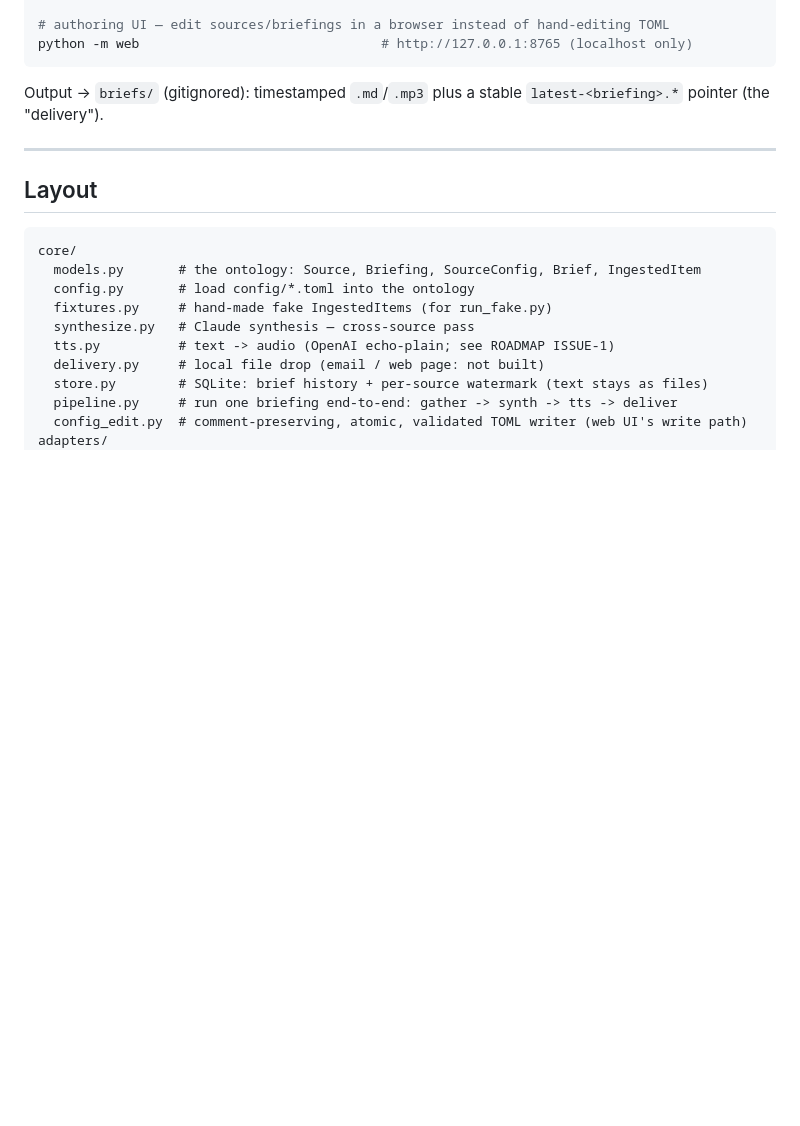
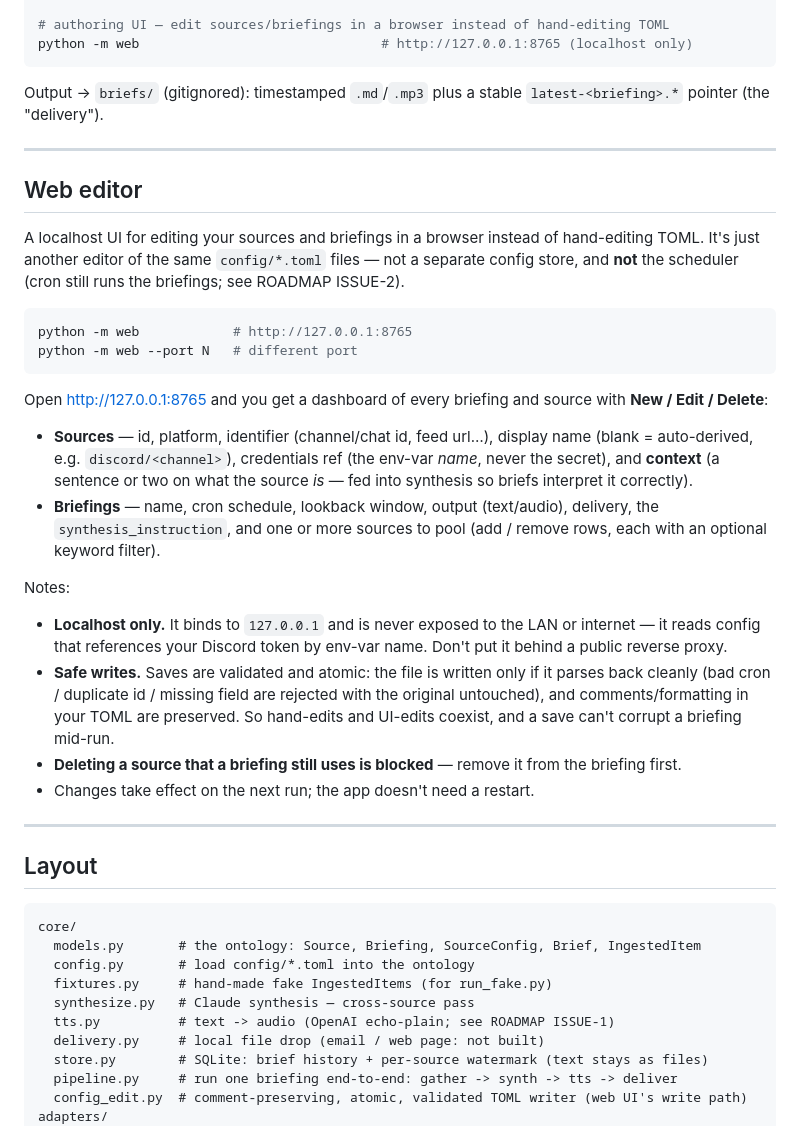
Before and after one commit to Steven-Acomb/personal-briefing-engine, a Markdown page: README.md, the part around the change. Rendered like a GitHub page; blank space fills up the shorter version.

Commit message:
docs: add web editor usage to README
Co-Authored-By: Claude Opus 4.8 <noreply@anthropic.com>

````diff
--- a/README.md
+++ b/README.md
@@ -88,6 +88,43 @@ Output → `briefs/` (gitignored): timestamped `.md`/`.mp3` plus a stable
 
 ---
 
+## Web editor
+
+A localhost UI for editing your sources and briefings in a browser instead of
+hand-editing TOML. It's just another editor of the same `config/*.toml` files —
+not a separate config store, and **not** the scheduler (cron still runs the
+briefings; see ROADMAP ISSUE-2).
+
+```bash
+python -m web            # http://127.0.0.1:8765
+python -m web --port N   # different port
+```
+
+Open <http://127.0.0.1:8765> and you get a dashboard of every briefing and
+source with **New / Edit / Delete**:
+
+- **Sources** — id, platform, identifier (channel/chat id, feed url…),
+  display name (blank = auto-derived, e.g. `discord/<channel>`), credentials ref
+  (the env-var *name*, never the secret), and **context** (a sentence or two on
+  what the source *is* — fed into synthesis so briefs interpret it correctly).
+- **Briefings** — name, cron schedule, lookback window, output (text/audio),
+  delivery, the `synthesis_instruction`, and one or more sources to pool (add /
+  remove rows, each with an optional keyword filter).
+
+Notes:
+- **Localhost only.** It binds to `127.0.0.1` and is never exposed to the LAN or
+  internet — it reads config that references your Discord token by env-var name.
+  Don't put it behind a public reverse proxy.
+- **Safe writes.** Saves are validated and atomic: the file is written only if it
+  parses back cleanly (bad cron / duplicate id / missing field are rejected with
+  the original untouched), and comments/formatting in your TOML are preserved. So
+  hand-edits and UI-edits coexist, and a save can't corrupt a briefing mid-run.
+- **Deleting a source that a briefing still uses is blocked** — remove it from the
+  briefing first.
+- Changes take effect on the next run; the app doesn't need a restart.
+
+---
+
 ## Layout
 
 ```
````
